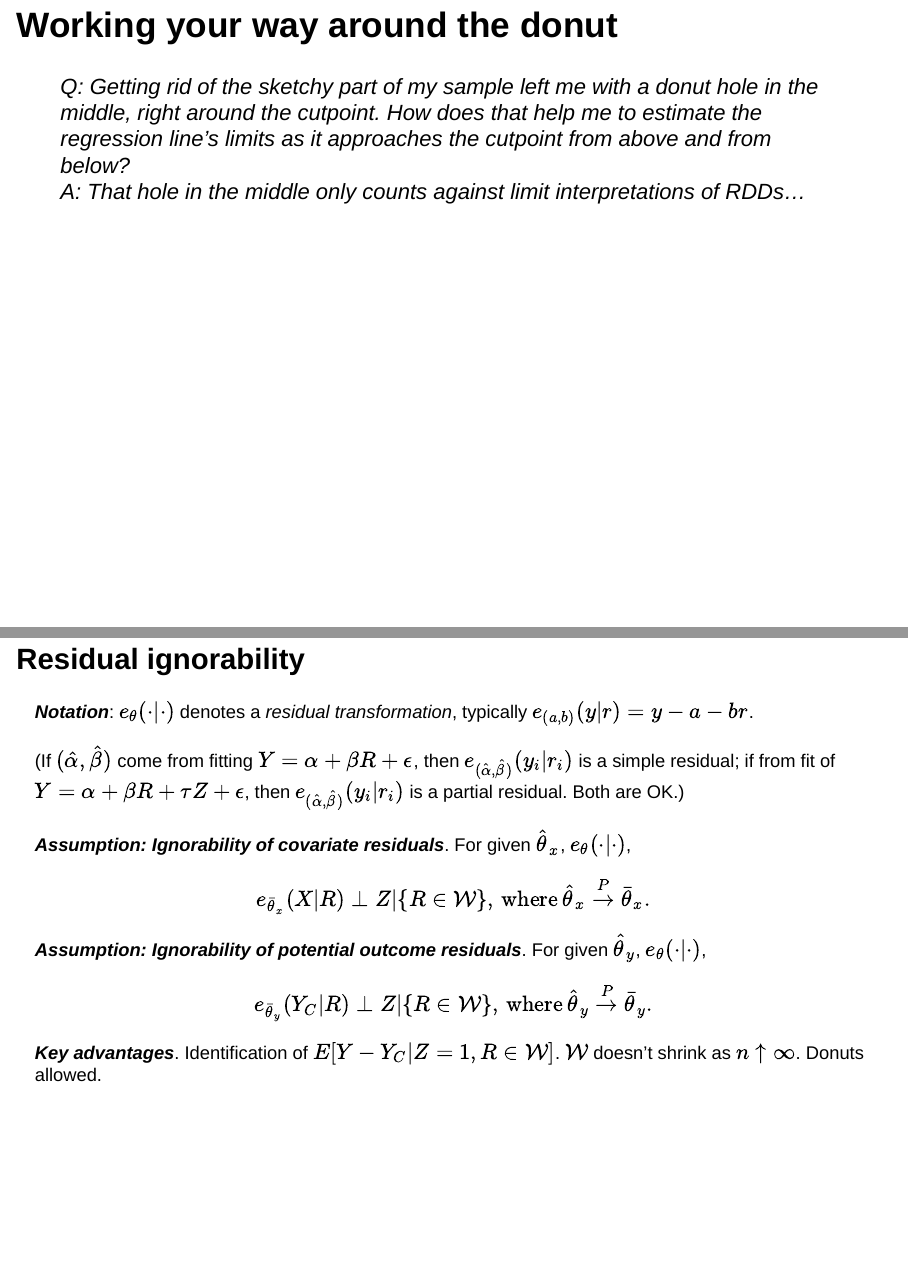
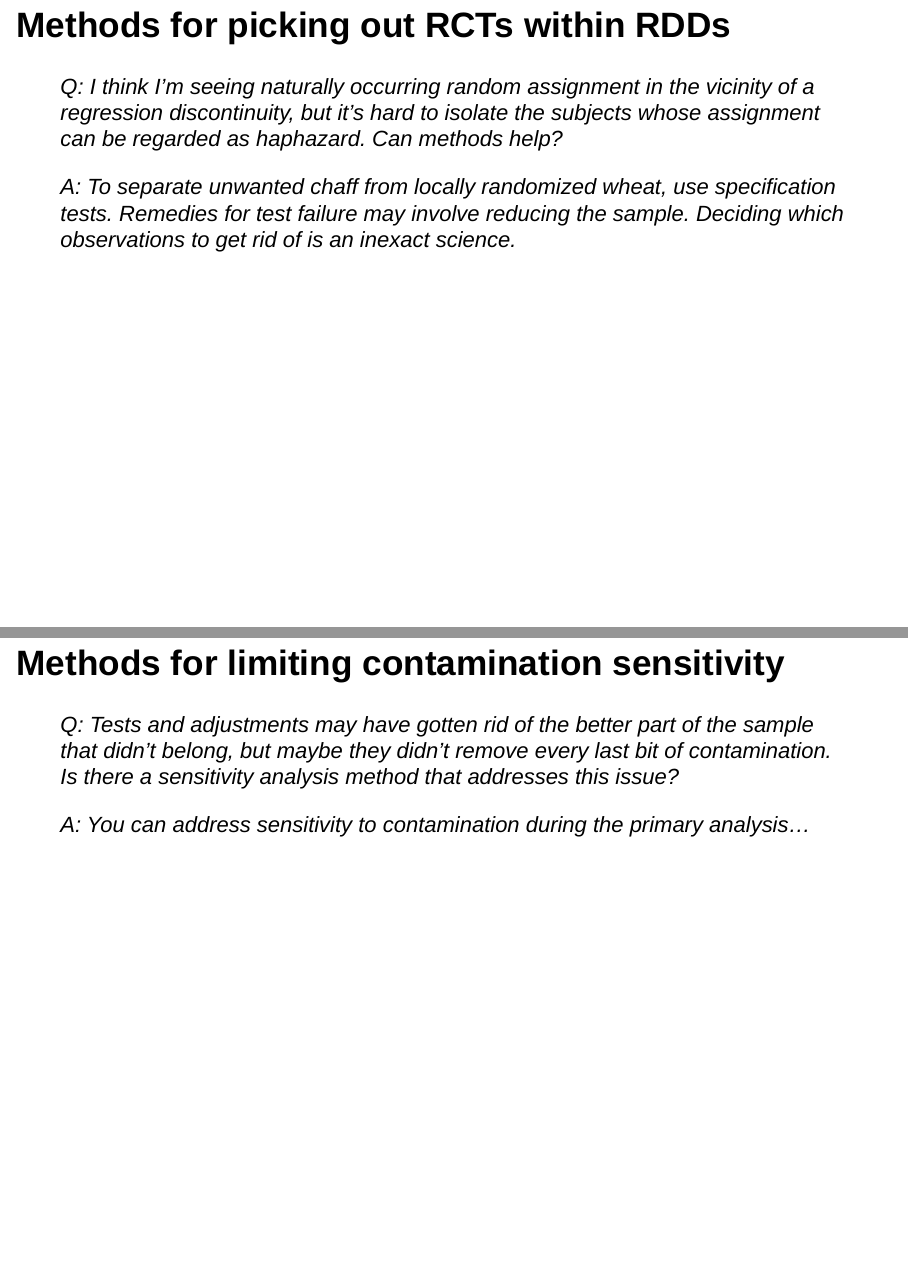
Before and after one commit to adamSales/lrd, an R Markdown document (inst/talks/salesHansen-short.Rmd): pages 13 and 14 of 22 before the commit and pages 11 and 13 of 18 after it, joined at a grey line. Rendered offline with R 4.5, knitr and Pandoc, with nearby package versions; drawn as Slidy slides in place of the format the file asks for; a font, style sheet, LaTeX package, included part or bibliography that could not be used is replaced or left out.

Commit message:
Excising material uninteresting to ICORS crowd, for time

```diff
--- a/inst/talks/salesHansen-short.Rmd
+++ b/inst/talks/salesHansen-short.Rmd
@@ -96,5 +96,5 @@ Problem: _net of the running variable_ $R$ (college year 1 GPA), what's $Z \equi
 > Q: I think I'm seeing naturally occurring random assignment in the vicinity of a regression discontinuity, but it's hard to isolate the subjects whose assignment can be regarded as haphazard.  Can methods help?
 
 > A: To separate unwanted chaff from locally randomized wheat, use specification tests.
-> Seen in this light, common regression discontinuity design (RDD) specification tests come to resemble covariate balance checks used in refining a propensity score match, but with an important difference: they test "ignorability" of covariate residuals, not covariates themselves.  As in matching, remedies for test failure may involve reducing the sample.
+> Remedies for test failure may involve reducing the sample.  Deciding which observations to get rid of is an inexact science.
 
@@ -109,22 +100,0 @@ this one would be cute: images/donut-partly-eaten.jpg -->
->  Q: Getting rid of the sketchy part of my sample left me with a donut hole in the middle, right around the cutpoint.  How does that help me to estimate the regression line's limits as it approaches the cutpoint from above and from below?
->    A:  That hole in the middle only counts against limit interpretations of RDDs...
-
-<!-- 1 slide: RI -->
-
-## Residual ignorability {.build .smaller}
-
-<!-- ignorability of covariate residuals; outcome residual ignorability -->
-
-**_Notation_**: $e_\theta(\cdot| \cdot)$ denotes a _residual transformation_, typically $e_{(a,b)}(y |r) = y - a -br$.
-
-(If $(\hat\alpha, \hat\beta)$ come from fitting $Y=\alpha + \beta R + \epsilon$, then $e_{(\hat \alpha, \hat \beta)}(y_i | r_i)$ is a simple residual; if from fit of $Y=\alpha + \beta R + \tau Z+ \epsilon$, then  $e_{(\hat \alpha,\hat \beta)} (y_i | r_i)$ is a partial residual. Both are OK.)
-
-<!--Postpone more elaborate one until we need it? $e_{(a,b,s)}(y |r) = \mathrm{sign}(y -a -br) \min(|y-a-br|/s, 1.55)$. -->
-
-**_Assumption: Ignorability of covariate residuals_**.  For given $\hat{\theta}_x$, $e_{\theta}(\cdot |\cdot)$,
-$$e_{\bar{\theta}_x} (X|R) \perp Z | \{R \in \mathcal{W}\},\, \text{where}\, \hat{\theta}_x \stackrel{P}{\rightarrow} \bar{\theta}_x.$$
-
-**_Assumption: Ignorability of potential outcome residuals_**. For given $\hat{\theta}_y$, $e_\theta(\cdot |\cdot )$,
-$$e_{\bar{\theta}_y} (Y_C|R) \perp Z | \{R \in \mathcal{W}\}, \, \text{where}\, \hat{\theta}_y \stackrel{P}{\rightarrow} \bar{\theta}_y.$$
-
-**_Key advantages_**. Identification of $E[Y - Y_C| Z=1, R\in \mathcal{W}]$. $\mathcal{W}$ doesn't shrink as $n\uparrow \infty$. Donuts allowed.
```
Also changed, not shown: inst/talks/salesHansen-short.Rmd (19 more changed lines).
